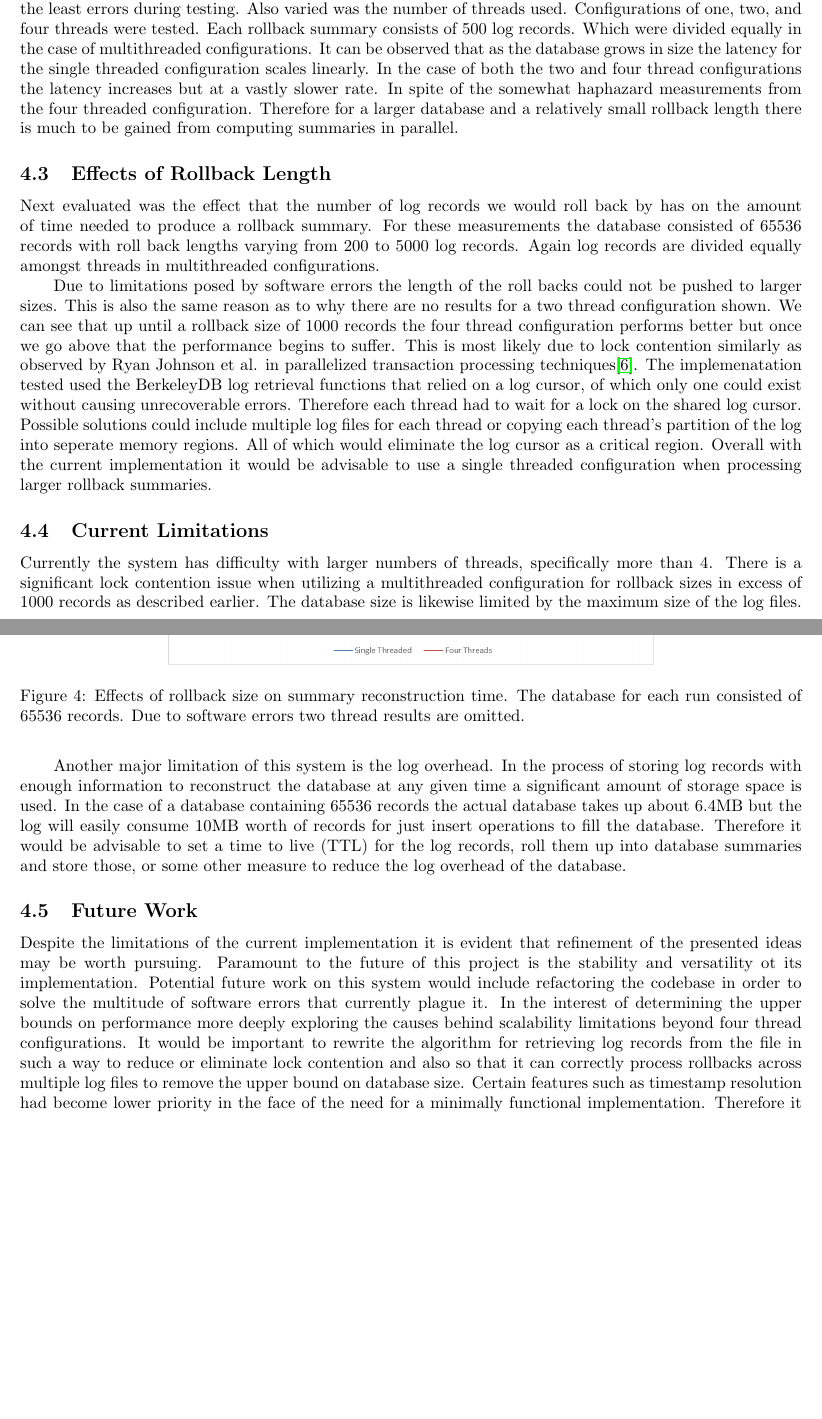
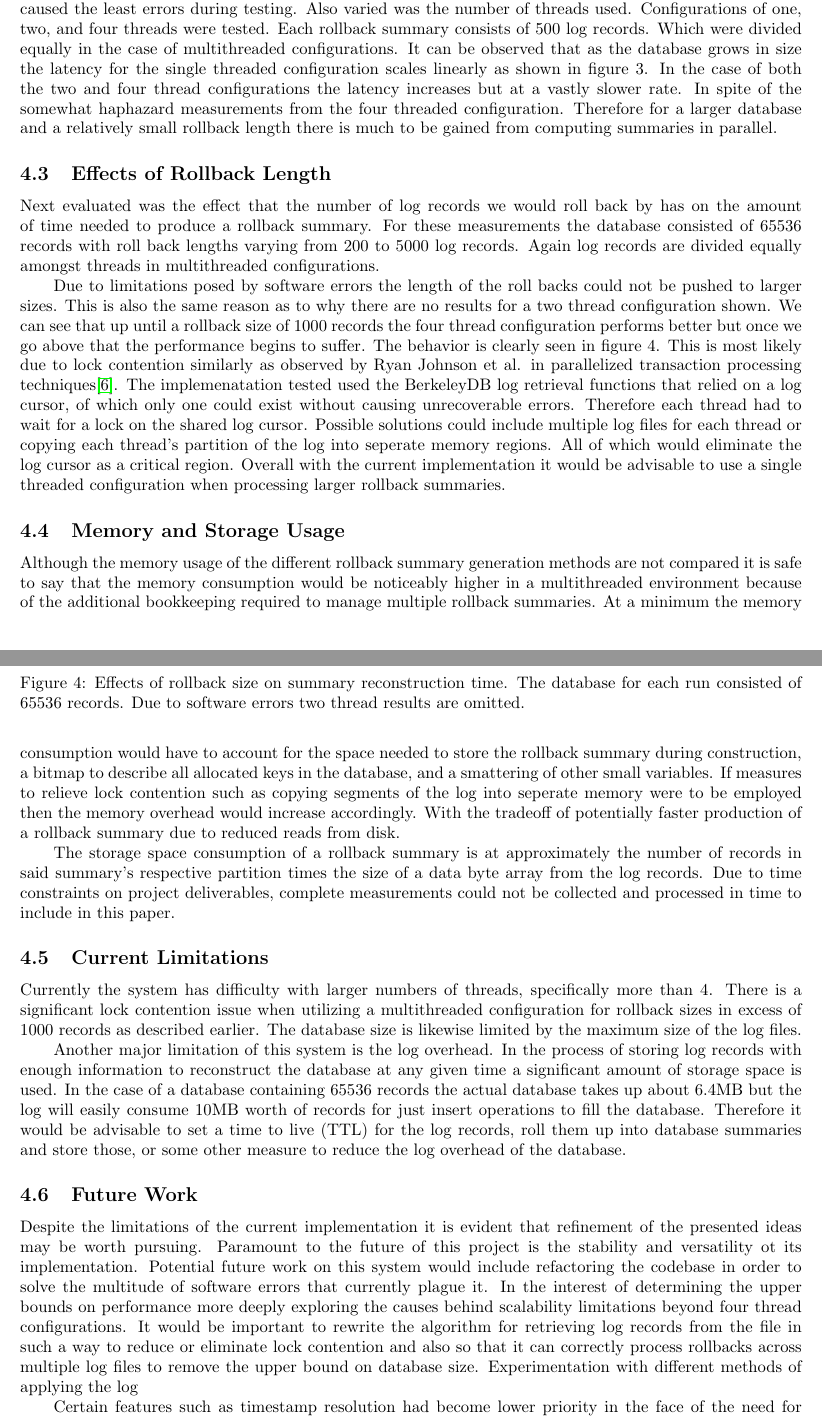
Before and after one commit to atbarker/CMPS278project, a LaTeX document (writeup/writeup278.tex): two parts of pages 7 and 8 of 9, joined at a grey line, cut so that both start at the same text, the shorter picture padded with empty space. Compiled offline with pdfLaTeX.

Commit message:
final version

```diff
--- a/writeup/writeup278.tex
+++ b/writeup/writeup278.tex
@@ -168,13 +168,13 @@ Although we can say that the project has achieved the goals set at its inception
     \label{fig:DatabaseSize}
 \end{figure*}
 
-First we evaluated the latency of producing a rollback summary with respect to the size of the database. This was done on database sizes varying from 1024 records up to 131072 records, because powers of two caused the least errors during testing. Also varied was the number of threads used. Configurations of one, two, and four threads were tested. Each rollback summary consists of 500 log records. Which were divided equally in the case of multithreaded configurations. It can be observed that as the database grows in size the latency for the single threaded configuration scales linearly. In the case of both the two and four thread configurations the latency increases but at a vastly slower rate. In spite of the somewhat haphazard measurements from the four threaded configuration. Therefore for a larger database and a relatively small rollback length there is much to be gained from computing summaries in parallel.
+First we evaluated the latency of producing a rollback summary with respect to the size of the database. This was done on database sizes varying from 1024 records up to 131072 records, because powers of two caused the least errors during testing. Also varied was the number of threads used. Configurations of one, two, and four threads were tested. Each rollback summary consists of 500 log records. Which were divided equally in the case of multithreaded configurations. It can be observed that as the database grows in size the latency for the single threaded configuration scales linearly as shown in figure 3. In the case of both the two and four thread configurations the latency increases but at a vastly slower rate. In spite of the somewhat haphazard measurements from the four threaded configuration. Therefore for a larger database and a relatively small rollback length there is much to be gained from computing summaries in parallel.
 
 \subsection{Effects of Rollback Length}
 
 Next evaluated was the effect that the number of log records we would roll back by has on the amount of time needed to produce a rollback summary. For these measurements the database consisted of 65536 records with roll back lengths varying from 200 to 5000 log records. Again log records are divided equally amongst threads in multithreaded configurations.
 
-Due to limitations posed by software errors the length of the roll backs could not be pushed to larger sizes. This is also the same reason as to why there are no results for a two thread configuration shown. We can see that up until a rollback size of 1000 records the four thread configuration performs better but once we go above that the performance begins to suffer. This is most likely due to lock contention similarly as observed by Ryan Johnson et al. in parallelized transaction processing techniques\cite{transaction}. The implemenatation tested used the BerkeleyDB log retrieval functions that relied on a log cursor, of which only one could exist without causing unrecoverable errors. Therefore each thread had to wait for a lock on the shared log cursor. Possible solutions could include multiple log files for each thread or copying each thread's partition of the log into seperate memory regions. All of which would eliminate the log cursor as a critical region. Overall with the current implementation it would be advisable to use a single threaded configuration when processing larger rollback summaries.
+Due to limitations posed by software errors the length of the roll backs could not be pushed to larger sizes. This is also the same reason as to why there are no results for a two thread configuration shown. We can see that up until a rollback size of 1000 records the four thread configuration performs better but once we go above that the performance begins to suffer. The behavior is clearly seen in figure 4. This is most likely due to lock contention similarly as observed by Ryan Johnson et al. in parallelized transaction processing techniques\cite{transaction}. The implemenatation tested used the BerkeleyDB log retrieval functions that relied on a log cursor, of which only one could exist without causing unrecoverable errors. Therefore each thread had to wait for a lock on the shared log cursor. Possible solutions could include multiple log files for each thread or copying each thread's partition of the log into seperate memory regions. All of which would eliminate the log cursor as a critical region. Overall with the current implementation it would be advisable to use a single threaded configuration when processing larger rollback summaries.
 
 \begin{figure*}
     \centering
@@ -182,6 +182,13 @@ Due to limitations posed by software errors the length of the roll backs could n
     \caption{Effects of rollback size on summary reconstruction time. The database for each run consisted of 65536 records. Due to software errors two thread results are omitted.}
     \label{fig:RollbackSize}
 \end{figure*}
+
+\subsection{Memory and Storage Usage}
+
+Although the memory usage of the different rollback summary generation methods are not compared it is safe to say that the memory consumption would be noticeably higher in a multithreaded environment because of the additional bookkeeping required to manage multiple rollback summaries. At a minimum the memory consumption would have to account for the space needed to store the rollback summary during construction, a bitmap to describe all allocated keys in the database, and a smattering of other small variables. If measures to relieve lock contention such as copying segments of the log into seperate memory were to be employed then the memory overhead would increase accordingly. With the tradeoff of potentially faster production of a rollback summary due to reduced reads from disk.
+
+The storage space consumption of a rollback summary is at approximately the number of records in said summary's respective partition times the size of a data byte array from the log records. Due to time constraints on project deliverables, complete measurements could not be collected and processed in time to include in this paper.
+
 \subsection{Current Limitations}
 Currently the system has difficulty with larger numbers of threads, specifically more than 4. There is a significant lock contention issue when utilizing a multithreaded configuration for rollback sizes in excess of 1000 records as described earlier. The database size is likewise limited by the maximum size of the log files.
 
@@ -189,7 +196,9 @@ Another major limitation of this system is the log overhead. In the process of s
 
 \subsection{Future Work}
 Despite the limitations of the current implementation it is evident that refinement of the presented ideas may be worth pursuing.
-Paramount to the future of this project is the stability and versatility ot its implementation. Potential future work on this system would include refactoring the codebase in order to solve the multitude of software errors that currently plague it. In the interest of determining the upper bounds on performance more deeply exploring the causes behind scalability limitations beyond four thread configurations. It would be important to rewrite the algorithm for retrieving log records from the file in such a way to reduce or eliminate lock contention and also so that it can correctly process rollbacks across multiple log files to remove the upper bound on database size. Certain features such as timestamp resolution had become lower priority in the face of the need for a minimally functional implementation. Therefore it would be advantageous to finish implementing that feature in the interest of usability. Lastly it would be beneficial to provide a system to automatically roll up log files in the background and only store the database summaries, for which the storage costs are much lower.
+Paramount to the future of this project is the stability and versatility ot its implementation. Potential future work on this system would include refactoring the codebase in order to solve the multitude of software errors that currently plague it. In the interest of determining the upper bounds on performance more deeply exploring the causes behind scalability limitations beyond four thread configurations. It would be important to rewrite the algorithm for retrieving log records from the file in such a way to reduce or eliminate lock contention and also so that it can correctly process rollbacks across multiple log files to remove the upper bound on database size. Experimentation with different methods of applying the log
+
+Certain features such as timestamp resolution had become lower priority in the face of the need for a minimally functional implementation. Therefore it would be advantageous to finish implementing that feature in the interest of usability. Lastly it would be beneficial to provide a system to automatically roll up log files in the background and only store the database summaries, for which the storage costs are much lower.
 
 \section{Conclusion}
 Here we have presented a database system built on top of BerkeleyDB to allow for the parallelized roll up of logs into summaries that can possibly allow for either efficient undo operations on a database or fast rollback to a given log sequence number or timestamp. Throughout the process of implementing such a system it has been made apparent that most database systems do not possess the necessary features to easily implement the needed functionality as an add on module. Therefore it has been deemed more effective to implement the system as a form of middleware between something like a key/value store and the rest of a database management system.
```
